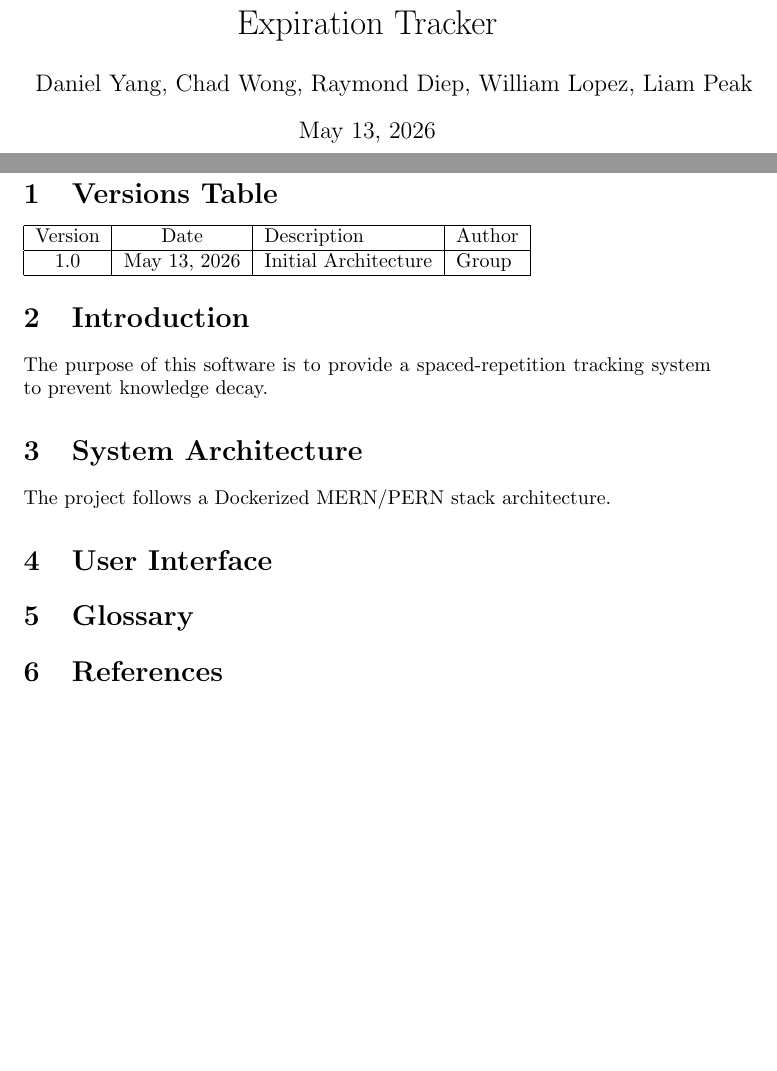
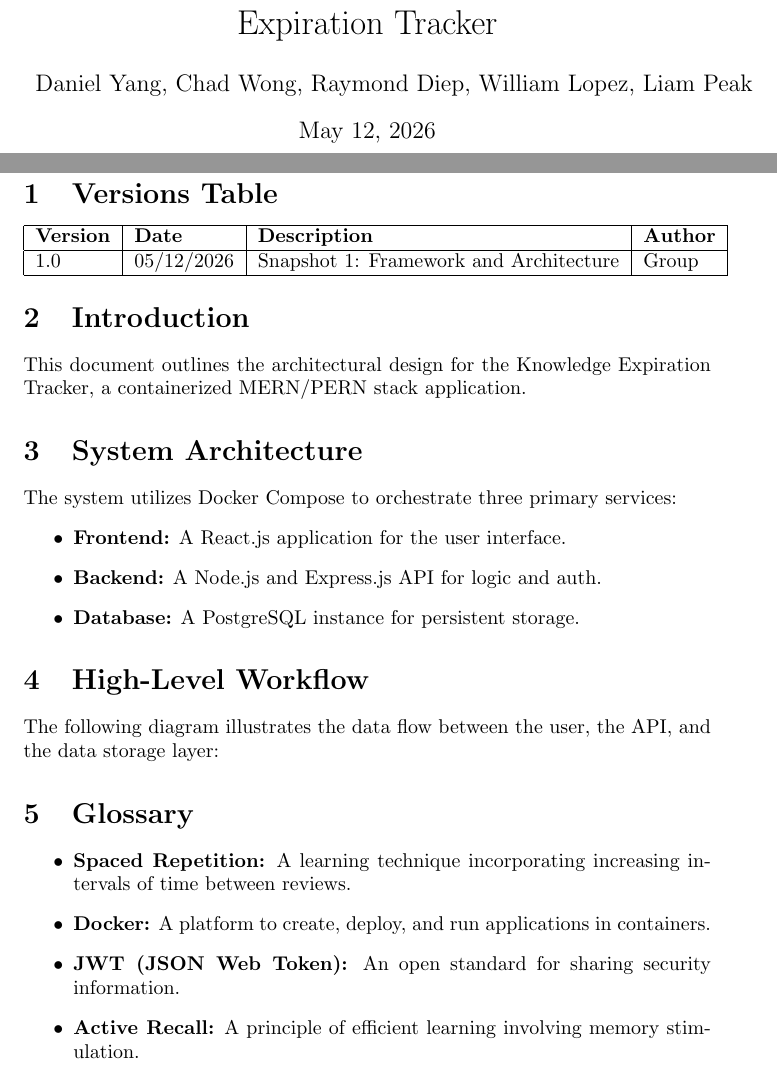
Before and after one commit to Danieltigerr626/CS3338-Knowledge-Expiration-Tracker, a LaTeX document (SDD.tex): two parts of pages 1 and 3 of 3, joined at a grey line, cut so that both start at the same text, the shorter picture padded with empty space. Compiled offline with pdfLaTeX.

Commit message:
Update SDD.tex

```diff
--- a/SDD.tex
+++ b/SDD.tex
@@ -1,25 +1,47 @@
 \documentclass{article}
-\begin{document}
+\usepackage[utf8]{inputenc}
+\usepackage{graphicx}
+
 \title{Software Design Document: Knowledge Expiration Tracker}
 \author{Daniel Yang, Chad Wong, Raymond Diep, William Lopez, Liam Peak}
-\date{\today}
+\date{May 12, 2026}
+
+\begin{document}
+
 \maketitle
 \newpage
 \tableofcontents
 \newpage
+
 \section{Versions Table}
-\begin{tabular}{|c|c|l|l|}
-\hline Version & Date & Description & Author \\ \hline
-1.0 & \today & Initial Architecture & Group \\ \hline
+\begin{tabular}{|l|l|l|l|}
+\hline
+\textbf{Version} & \textbf{Date} & \textbf{Description} & \textbf{Author} \\ \hline
+1.0 & 05/12/2026 & Snapshot 1: Framework and Architecture & Group \\ \hline
 \end{tabular}
 
-\section{Introduction} % [cite: 46]
-The purpose of this software is to provide a spaced-repetition tracking system to prevent knowledge decay.
+\section{Introduction}
+This document outlines the architectural design for the Knowledge Expiration Tracker, a containerized MERN/PERN stack application.
 
-\section{System Architecture} % [cite: 47]
-The project follows a Dockerized MERN/PERN stack architecture.
+\section{System Architecture}
+The system utilizes Docker Compose to orchestrate three primary services:
+\begin{itemize}
+    \item \textbf{Frontend:} A React.js application for the user interface.
+    \item \textbf{Backend:} A Node.js and Express.js API for logic and auth.
+    \item \textbf{Database:} A PostgreSQL instance for persistent storage.
+\end{itemize}
 
-\section{User Interface} % [cite: 48]
-\section{Glossary} % [cite: 49]
-\section{References} % [cite: 50]
+\section{High-Level Workflow}
+The following diagram illustrates the data flow between the user, the API, and the data storage layer:
+% Note: Make sure workflow.png is uploaded to your GitHub repo
+% \includegraphics[width=\textwidth]{workflow.png}
+
+\section{Glossary}
+\begin{itemize}
+    \item \textbf{Spaced Repetition:} A learning technique incorporating increasing intervals of time between reviews.
+    \item \textbf{Docker:} A platform to create, deploy, and run applications in containers.
+    \item \textbf{JWT (JSON Web Token):} An open standard for sharing security information.
+    \item \textbf{Active Recall:} A principle of efficient learning involving memory stimulation.
+\end{itemize}
+
 \end{document}
```
